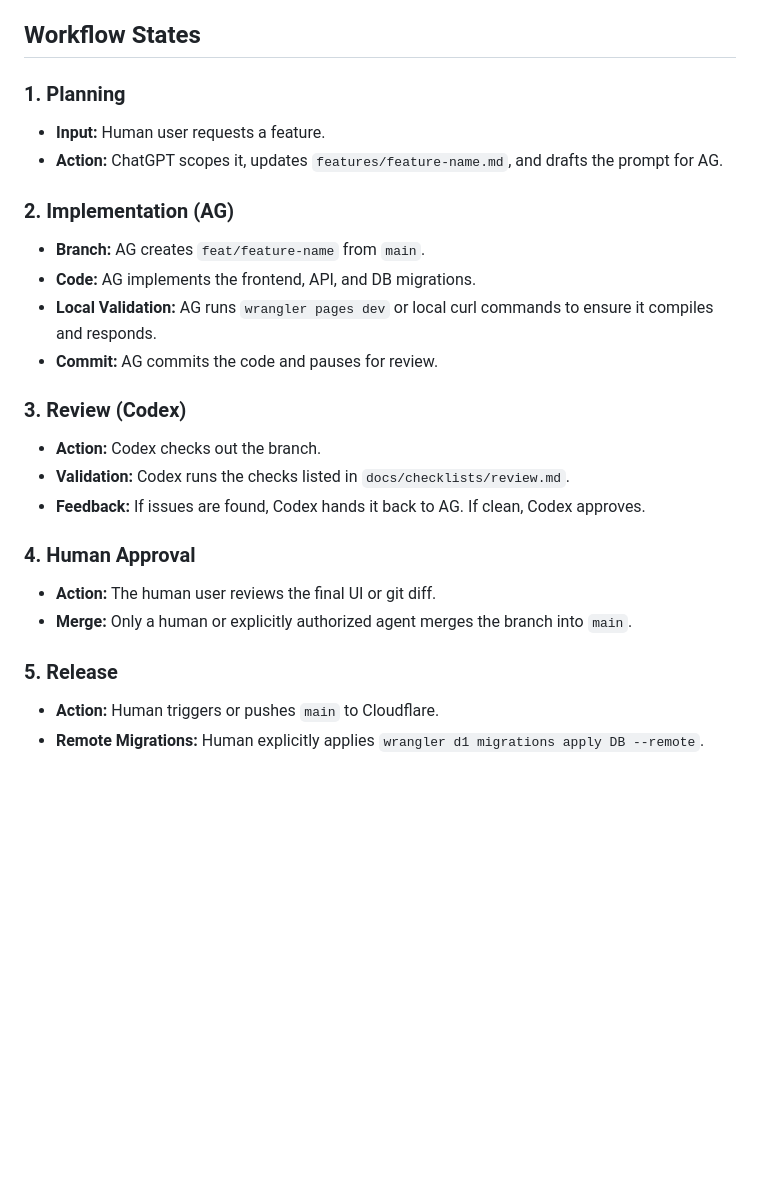
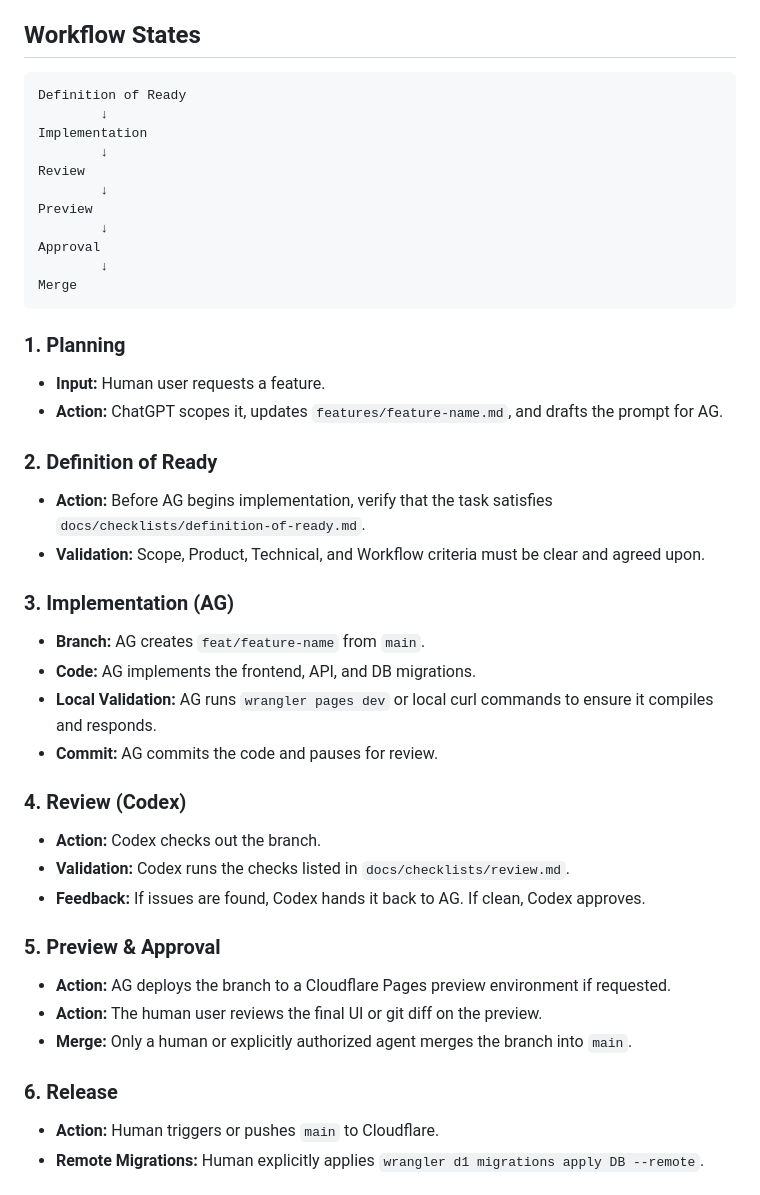
Before and after one commit to swpanda88/pandazen-web-gtp, a Markdown page: docs/08-development-workflow.md, the part around the change. GitHub-like rendering; blank space fills up the shorter version.

Commit message:
docs: introduce Definition of Ready (DoR) checklist and workflow checkpoint

````diff
--- a/docs/08-development-workflow.md
+++ b/docs/08-development-workflow.md
@@ -37,26 +37,45 @@ Feature docs should be updated:
 
 ## Workflow States
 
+```text
+Definition of Ready
+        ↓
+Implementation
+        ↓
+Review
+        ↓
+Preview
+        ↓
+Approval
+        ↓
+Merge
+```
+
 ### 1. Planning
 - **Input:** Human user requests a feature.
 - **Action:** ChatGPT scopes it, updates `features/feature-name.md`, and drafts the prompt for AG.
 
-### 2. Implementation (AG)
+### 2. Definition of Ready
+- **Action:** Before AG begins implementation, verify that the task satisfies `docs/checklists/definition-of-ready.md`.
+- **Validation:** Scope, Product, Technical, and Workflow criteria must be clear and agreed upon.
+
+### 3. Implementation (AG)
 - **Branch:** AG creates `feat/feature-name` from `main`.
 - **Code:** AG implements the frontend, API, and DB migrations.
 - **Local Validation:** AG runs `wrangler pages dev` or local curl commands to ensure it compiles and responds.
 - **Commit:** AG commits the code and pauses for review.
 
-### 3. Review (Codex)
+### 4. Review (Codex)
 - **Action:** Codex checks out the branch.
 - **Validation:** Codex runs the checks listed in `docs/checklists/review.md`.
 - **Feedback:** If issues are found, Codex hands it back to AG. If clean, Codex approves.
 
-### 4. Human Approval
-- **Action:** The human user reviews the final UI or git diff.
+### 5. Preview & Approval
+- **Action:** AG deploys the branch to a Cloudflare Pages preview environment if requested.
+- **Action:** The human user reviews the final UI or git diff on the preview.
 - **Merge:** Only a human or explicitly authorized agent merges the branch into `main`.
 
-### 5. Release
+### 6. Release
 - **Action:** Human triggers or pushes `main` to Cloudflare.
 - **Remote Migrations:** Human explicitly applies `wrangler d1 migrations apply DB --remote`.
 
````
Also changed, not shown: docs/00-operating-manual.md (+1 -0 lines), docs/checklists/definition-of-ready.md (added, +26 -0 lines).
